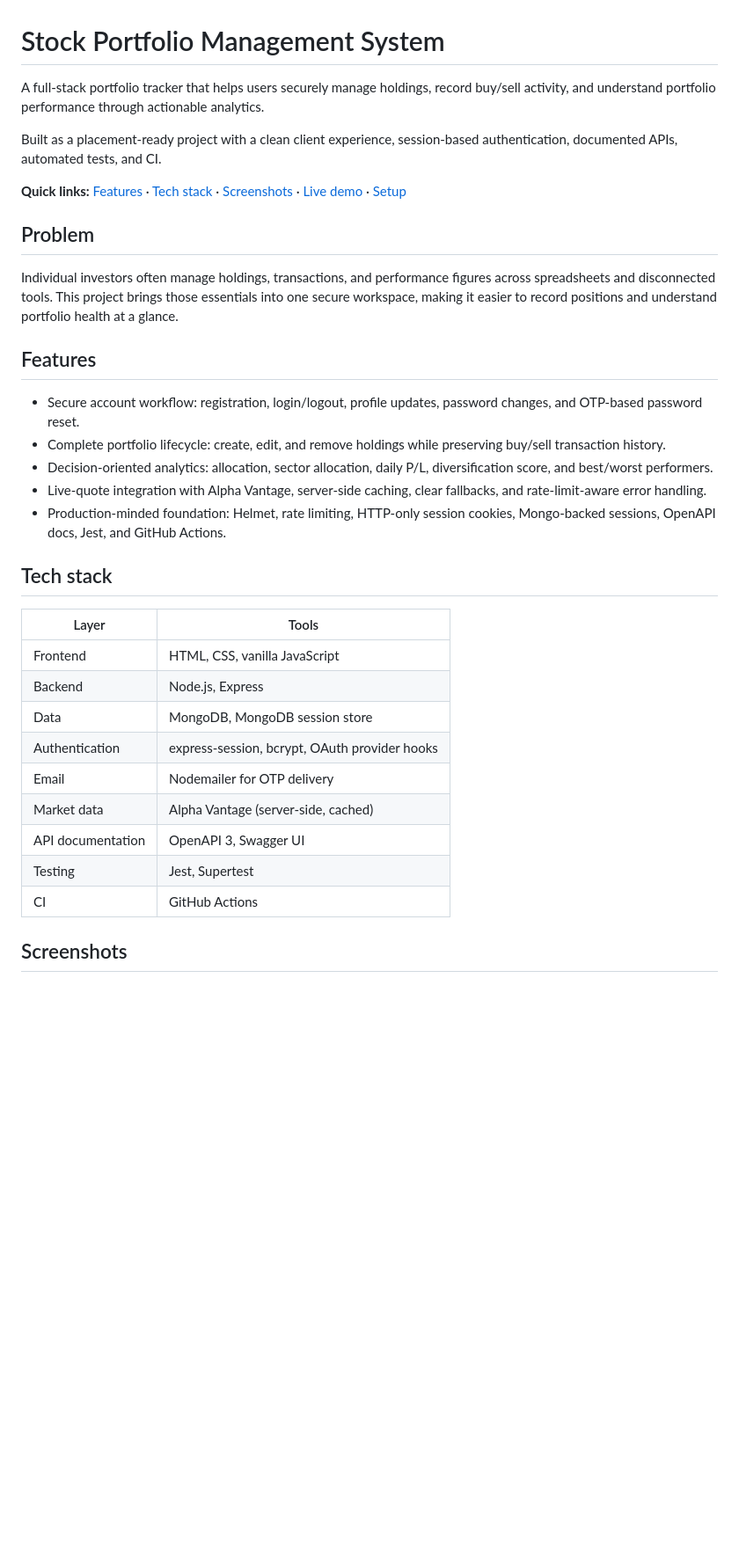
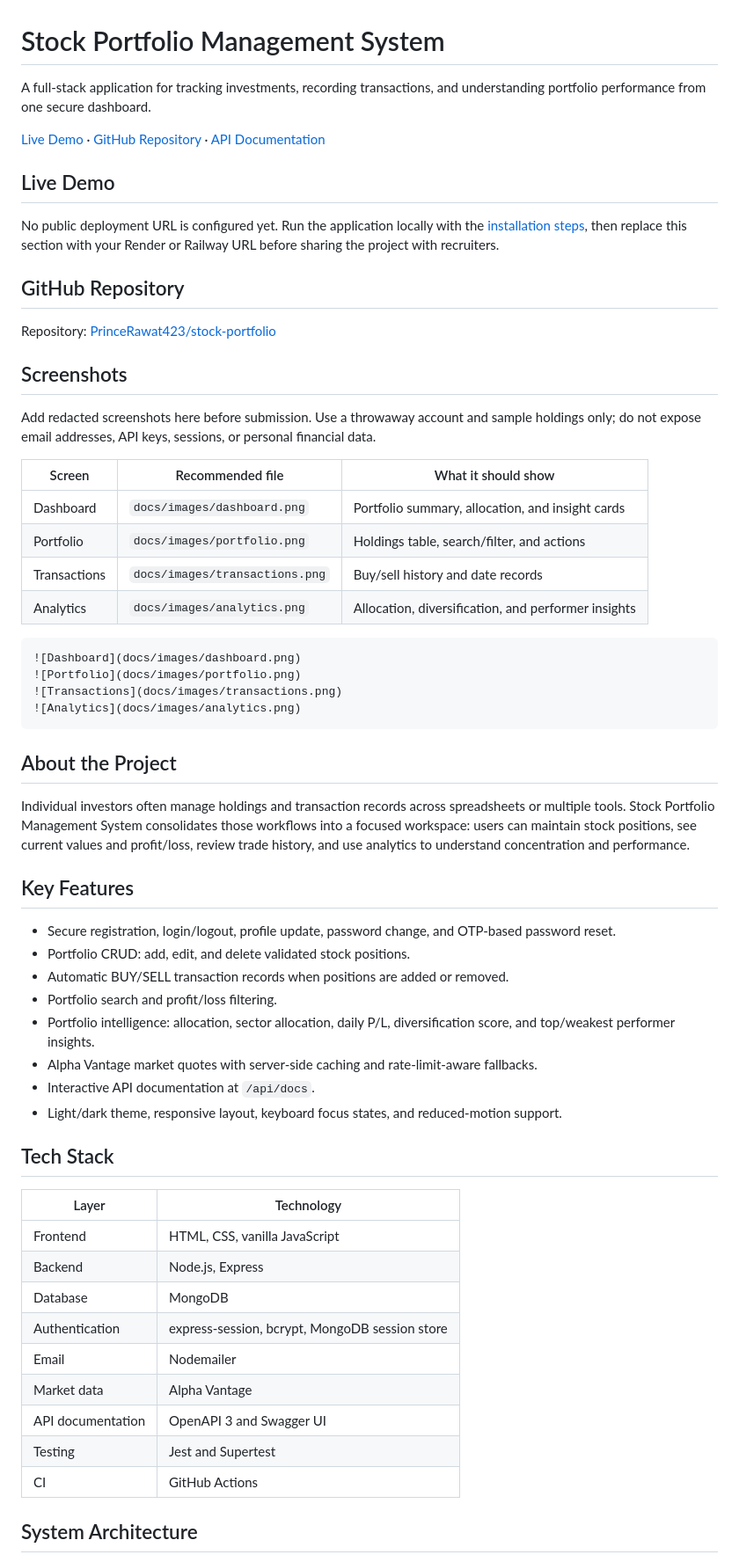
Before and after one commit to PrinceRawat423/stock-portfolio, a Markdown page: README.md, the part around one of its changes. Shown at 88% size. GitHub-like rendering; blank space fills up the shorter version.

````diff
--- a/README.md
+++ b/README.md
@@ -1,36 +1,63 @@
 # Stock Portfolio Management System
 
-A full-stack portfolio tracker that helps users securely manage holdings, record buy/sell activity, and understand portfolio performance through actionable analytics.
+A full-stack application for tracking investments, recording transactions, and understanding portfolio performance from one secure dashboard.
 
-Built as a placement-ready project with a clean client experience, session-based authentication, documented APIs, automated tests, and CI.
+[Live Demo](#live-demo) · [GitHub Repository](https://github.com/PrinceRawat423/stock-portfolio) · [API Documentation](docs/openapi.yaml)
 
-**Quick links:** [Features](#features) · [Tech stack](#tech-stack) · [Screenshots](#screenshots) · [Live demo](#live-demo) · [Setup](#setup)
+## Live Demo
 
-## Problem
+No public deployment URL is configured yet. Run the application locally with the [installation steps](#installation), then replace this section with your Render or Railway URL before sharing the project with recruiters.
 
-Individual investors often manage holdings, transactions, and performance figures across spreadsheets and disconnected tools. This project brings those essentials into one secure workspace, making it easier to record positions and understand portfolio health at a glance.
+## GitHub Repository
 
-## Features
+Repository: [PrinceRawat423/stock-portfolio](https://github.com/PrinceRawat423/stock-portfolio)
 
-- Secure account workflow: registration, login/logout, profile updates, password changes, and OTP-based password reset.
-- Complete portfolio lifecycle: create, edit, and remove holdings while preserving buy/sell transaction history.
-- Decision-oriented analytics: allocation, sector allocation, daily P/L, diversification score, and best/worst performers.
-- Live-quote integration with Alpha Vantage, server-side caching, clear fallbacks, and rate-limit-aware error handling.
-- Production-minded foundation: Helmet, rate limiting, HTTP-only session cookies, Mongo-backed sessions, OpenAPI docs, Jest, and GitHub Actions.
+## Screenshots
 
-## Tech stack
+Add redacted screenshots here before submission. Use a throwaway account and sample holdings only; do not expose email addresses, API keys, sessions, or personal financial data.
 
-| Layer | Tools |
+| Screen | Recommended file | What it should show |
+| --- | --- | --- |
+| Dashboard | `docs/images/dashboard.png` | Portfolio summary, allocation, and insight cards |
+| Portfolio | `docs/images/portfolio.png` | Holdings table, search/filter, and actions |
+| Transactions | `docs/images/transactions.png` | Buy/sell history and date records |
+| Analytics | `docs/images/analytics.png` | Allocation, diversification, and performer insights |
+
+```md
+![Dashboard](docs/images/dashboard.png)
+![Portfolio](docs/images/portfolio.png)
+![Transactions](docs/images/transactions.png)
+![Analytics](docs/images/analytics.png)
+```
+
+## About the Project
+
+Individual investors often manage holdings and transaction records across spreadsheets or multiple tools. Stock Portfolio Management System consolidates those workflows into a focused workspace: users can maintain stock positions, see current values and profit/loss, review trade history, and use analytics to understand concentration and performance.
+
+## Key Features
+
+- Secure registration, login/logout, profile update, password change, and OTP-based password reset.
+- Portfolio CRUD: add, edit, and delete validated stock positions.
+- Automatic BUY/SELL transaction records when positions are added or removed.
+- Portfolio search and profit/loss filtering.
+- Portfolio intelligence: allocation, sector allocation, daily P/L, diversification score, and top/weakest performer insights.
+- Alpha Vantage market quotes with server-side caching and rate-limit-aware fallbacks.
+- Interactive API documentation at `/api/docs`.
+- Light/dark theme, responsive layout, keyboard focus states, and reduced-motion support.
+
+## Tech Stack
+
+| Layer | Technology |
 | --- | --- |
 | Frontend | HTML, CSS, vanilla JavaScript |
 | Backend | Node.js, Express |
-| Data | MongoDB, MongoDB session store |
-| Authentication | express-session, bcrypt, OAuth provider hooks |
-| Email | Nodemailer for OTP delivery |
-| Market data | Alpha Vantage (server-side, cached) |
-| API documentation | OpenAPI 3, Swagger UI |
-| Testing | Jest, Supertest |
+| Database | MongoDB |
+| Authentication | express-session, bcrypt, MongoDB session store |
+| Email | Nodemailer |
+| Market data | Alpha Vantage |
+| API documentation | OpenAPI 3 and Swagger UI |
+| Testing | Jest and Supertest |
 | CI | GitHub Actions |
 
-## Screenshots
+## System Architecture
 
````
Also changed, not shown: other parts of README.md (+77 -81 lines).
